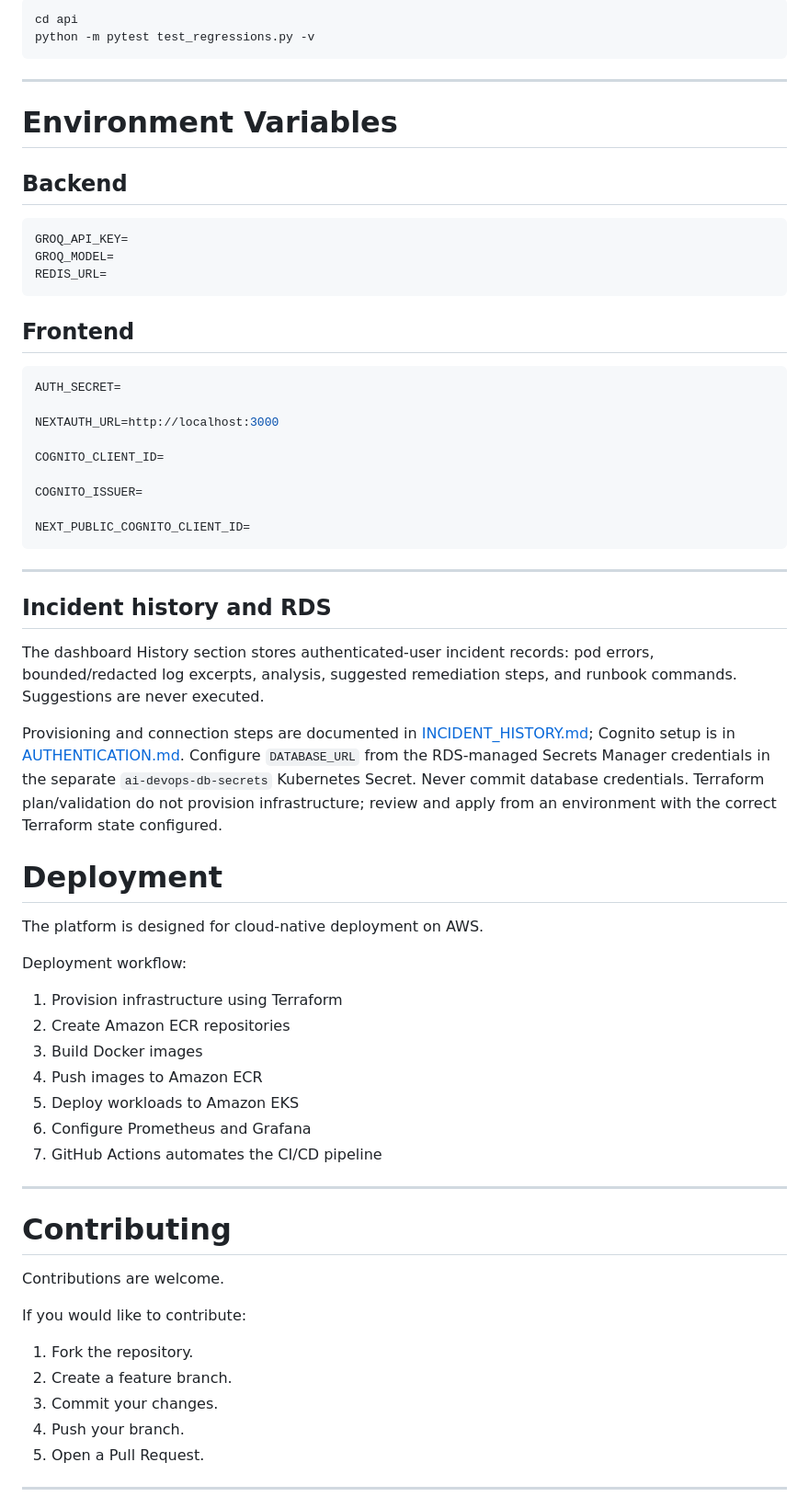
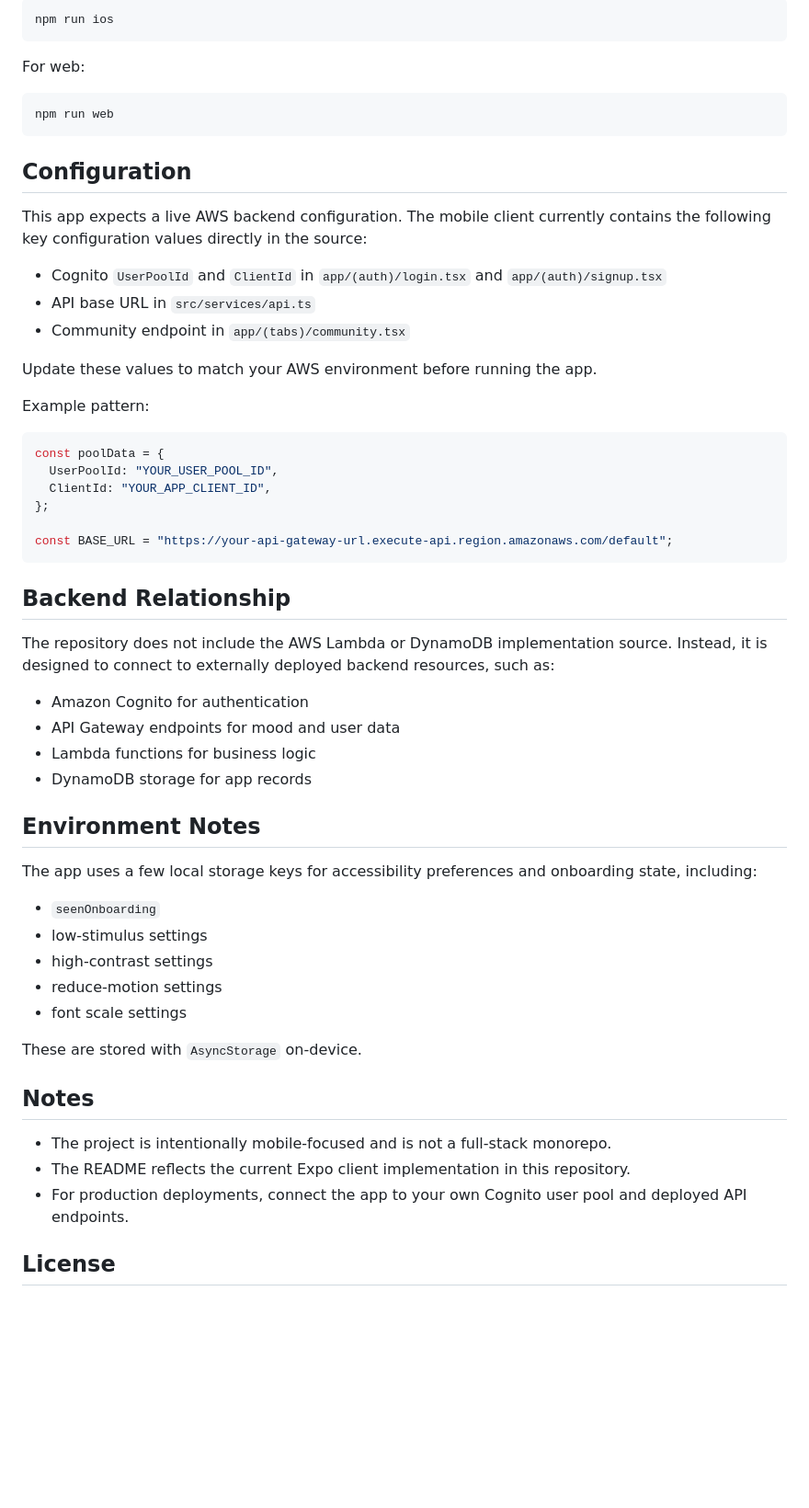
Before and after one commit to Axddi/Neurosync-mobile-app, a Markdown page: README.md, the part around one of its changes. Shown at 92% size. Rendered like a GitHub page; blank space fills up the shorter version.

````diff
--- a/README.md
+++ b/README.md
@@ -239,71 +131,61 @@ Run them from the repository root:
 
 ```bash
-cd api
-python -m pytest test_regressions.py -v
+npm run ios
 ```
 
----
+For web:
 
-# Environment Variables
-
-## Backend
-
-```env
-GROQ_API_KEY=
-GROQ_MODEL=
-REDIS_URL=
+```bash
+npm run web
 ```
 
-## Frontend
+## Configuration
 
-```env
-AUTH_SECRET=
+This app expects a live AWS backend configuration. The mobile client currently contains the following key configuration values directly in the source:
 
-NEXTAUTH_URL=http://localhost:3000
+- Cognito `UserPoolId` and `ClientId` in `app/(auth)/login.tsx` and `app/(auth)/signup.tsx`
+- API base URL in `src/services/api.ts`
+- Community endpoint in `app/(tabs)/community.tsx`
 
-COGNITO_CLIENT_ID=
+Update these values to match your AWS environment before running the app.
 
-COGNITO_ISSUER=
+Example pattern:
 
-NEXT_PUBLIC_COGNITO_CLIENT_ID=
+```ts
+const poolData = {
+  UserPoolId: "YOUR_USER_POOL_ID",
+  ClientId: "YOUR_APP_CLIENT_ID",
+};
+
+const BASE_URL = "https://your-api-gateway-url.execute-api.region.amazonaws.com/default";
 ```
 
----
+## Backend Relationship
 
-## Incident history and RDS
+The repository does not include the AWS Lambda or DynamoDB implementation source. Instead, it is designed to connect to externally deployed backend resources, such as:
 
-The dashboard History section stores authenticated-user incident records: pod errors, bounded/redacted log excerpts, analysis, suggested remediation steps, and runbook commands. Suggestions are never executed.
+- Amazon Cognito for authentication
+- API Gateway endpoints for mood and user data
+- Lambda functions for business logic
+- DynamoDB storage for app records
 
-Provisioning and connection steps are documented in [INCIDENT_HISTORY.md](./INCIDENT_HISTORY.md); Cognito setup is in [AUTHENTICATION.md](./AUTHENTICATION.md). Configure `DATABASE_URL` from the RDS-managed Secrets Manager credentials in the separate `ai-devops-db-secrets` Kubernetes Secret. Never commit database credentials. Terraform plan/validation do not provision infrastructure; review and apply from an environment with the correct Terraform state configured.
+## Environment Notes
 
-# Deployment
+The app uses a few local storage keys for accessibility preferences and onboarding state, including:
 
-The platform is designed for cloud-native deployment on AWS.
+- `seenOnboarding`
+- low-stimulus settings
+- high-contrast settings
+- reduce-motion settings
+- font scale settings
 
-Deployment workflow:
+These are stored with `AsyncStorage` on-device.
 
-1. Provision infrastructure using Terraform
-2. Create Amazon ECR repositories
-3. Build Docker images
-4. Push images to Amazon ECR
-5. Deploy workloads to Amazon EKS
-6. Configure Prometheus and Grafana
-7. GitHub Actions automates the CI/CD pipeline
+## Notes
 
----
+- The project is intentionally mobile-focused and is not a full-stack monorepo.
+- The README reflects the current Expo client implementation in this repository.
+- For production deployments, connect the app to your own Cognito user pool and deployed API endpoints.
 
+## License
 
-# Contributing
-
-Contributions are welcome.
-
-If you would like to contribute:
-
-1. Fork the repository.
-2. Create a feature branch.
-3. Commit your changes.
-4. Push your branch.
-5. Open a Pull Request.
-
----
-
````
Also changed, not shown: other parts of README.md (+93 -217 lines).
